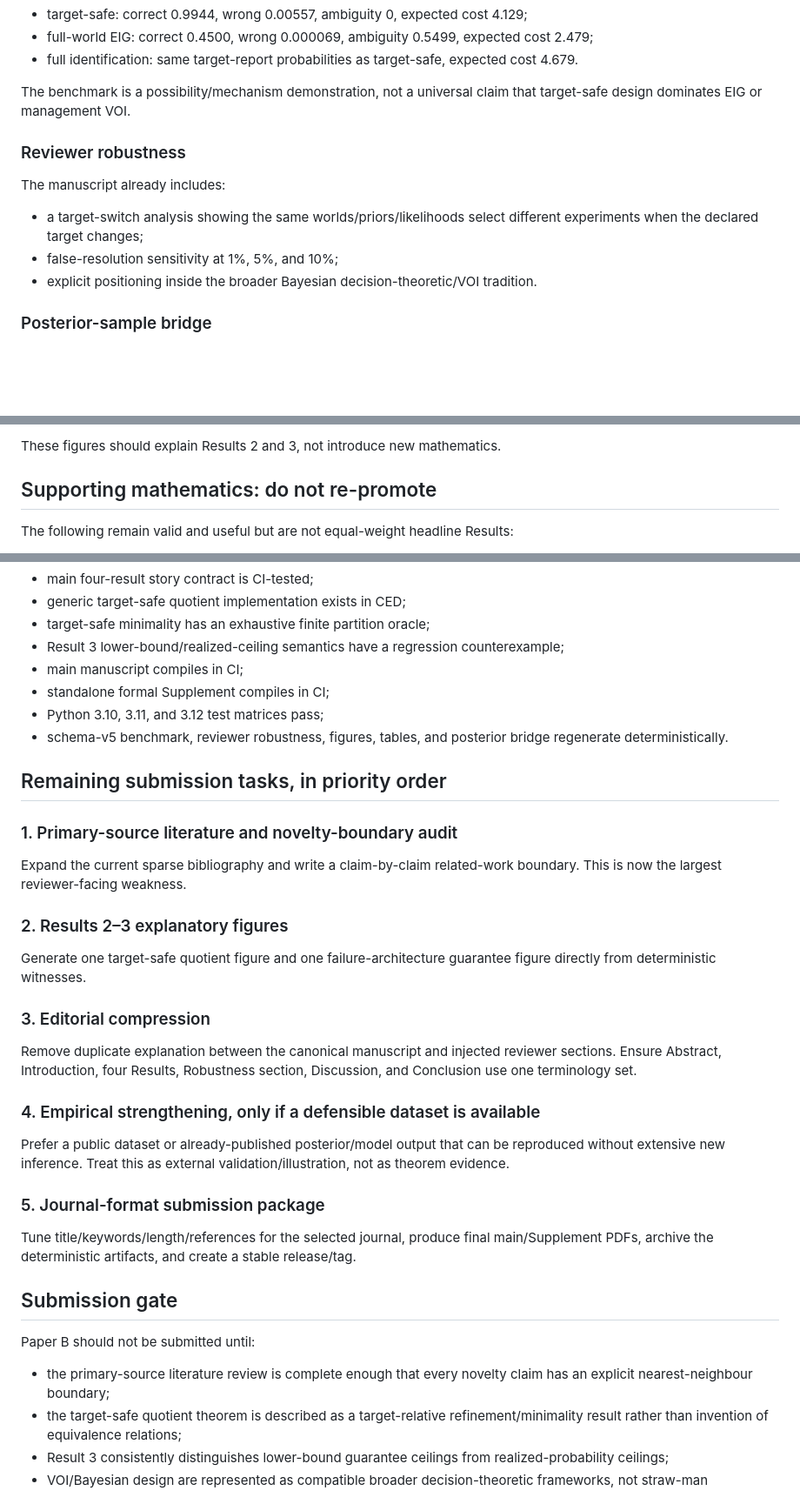
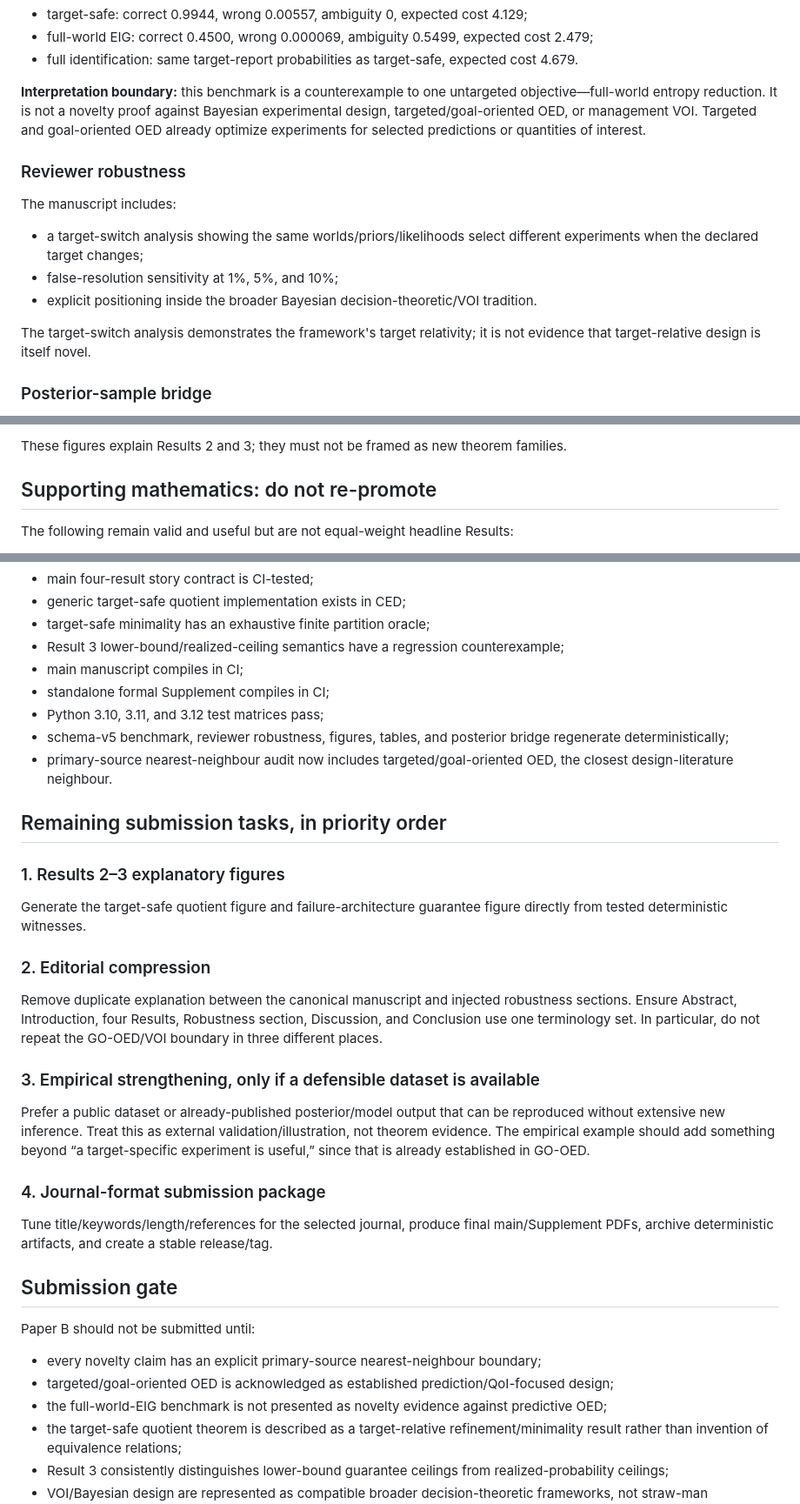
Before and after one commit to zuizui0223/ced, a Markdown page: docs/publication_completion_spine.md, 3 parts joined by grey strips. Shown at 87% size. GitHub-like rendering; blank space fills up the shorter version.

```diff
--- a/docs/publication_completion_spine.md
+++ b/docs/publication_completion_spine.md
@@ -88,15 +88,17 @@ At the validated baseline used in the manuscript (state sensitivity 0.95, respon
 - full-world EIG: correct 0.4500, wrong 0.000069, ambiguity 0.5499, expected cost 2.479;
 - full identification: same target-report probabilities as target-safe, expected cost 4.679.
 
-The benchmark is a possibility/mechanism demonstration, not a universal claim that target-safe design dominates EIG or management VOI.
+**Interpretation boundary:** this benchmark is a counterexample to one untargeted objective—full-world entropy reduction. It is not a novelty proof against Bayesian experimental design, targeted/goal-oriented OED, or management VOI. Targeted and goal-oriented OED already optimize experiments for selected predictions or quantities of interest.
 
 ### Reviewer robustness
 
-The manuscript already includes:
+The manuscript includes:
 
 - a target-switch analysis showing the same worlds/priors/likelihoods select different experiments when the declared target changes;
 - false-resolution sensitivity at 1%, 5%, and 10%;
 - explicit positioning inside the broader Bayesian decision-theoretic/VOI tradition.
+
+The target-switch analysis demonstrates the framework's target relativity; it is not evidence that target-relative design is itself novel.
 
 ### Posterior-sample bridge
 
@@ -166,5 +178,5 @@ Still useful before submission:
 
-These figures should explain Results 2 and 3, not introduce new mathematics.
+These figures explain Results 2 and 3; they must not be framed as new theorem families.
 
 ## Supporting mathematics: do not re-promote
 
@@ -192,35 +204,34 @@ Completed:
 - main manuscript compiles in CI;
 - standalone formal Supplement compiles in CI;
 - Python 3.10, 3.11, and 3.12 test matrices pass;
-- schema-v5 benchmark, reviewer robustness, figures, tables, and posterior bridge regenerate deterministically.
+- schema-v5 benchmark, reviewer robustness, figures, tables, and posterior bridge regenerate deterministically;
+- primary-source nearest-neighbour audit now includes targeted/goal-oriented OED, the closest design-literature neighbour.
 
 ## Remaining submission tasks, in priority order
 
-### 1. Primary-source literature and novelty-boundary audit
+### 1. Results 2–3 explanatory figures
 
-Expand the current sparse bibliography and write a claim-by-claim related-work boundary. This is now the largest reviewer-facing weakness.
+Generate the target-safe quotient figure and failure-architecture guarantee figure directly from tested deterministic witnesses.
 
-### 2. Results 2–3 explanatory figures
+### 2. Editorial compression
 
-Generate one target-safe quotient figure and one failure-architecture guarantee figure directly from deterministic witnesses.
+Remove duplicate explanation between the canonical manuscript and injected robustness sections. Ensure Abstract, Introduction, four Results, Robustness section, Discussion, and Conclusion use one terminology set. In particular, do not repeat the GO-OED/VOI boundary in three different places.
 
-### 3. Editorial compression
+### 3. Empirical strengthening, only if a defensible dataset is available
 
-Remove duplicate explanation between the canonical manuscript and injected reviewer sections. Ensure Abstract, Introduction, four Results, Robustness section, Discussion, and Conclusion use one terminology set.
+Prefer a public dataset or already-published posterior/model output that can be reproduced without extensive new inference. Treat this as external validation/illustration, not theorem evidence. The empirical example should add something beyond “a target-specific experiment is useful,” since that is already established in GO-OED.
 
-### 4. Empirical strengthening, only if a defensible dataset is available
+### 4. Journal-format submission package
 
-Prefer a public dataset or already-published posterior/model output that can be reproduced without extensive new inference. Treat this as external validation/illustration, not as theorem evidence.
-
-### 5. Journal-format submission package
-
-Tune title/keywords/length/references for the selected journal, produce final main/Supplement PDFs, archive the deterministic artifacts, and create a stable release/tag.
+Tune title/keywords/length/references for the selected journal, produce final main/Supplement PDFs, archive deterministic artifacts, and create a stable release/tag.
 
 ## Submission gate
 
 Paper B should not be submitted until:
 
-- the primary-source literature review is complete enough that every novelty claim has an explicit nearest-neighbour boundary;
+- every novelty claim has an explicit primary-source nearest-neighbour boundary;
+- targeted/goal-oriented OED is acknowledged as established prediction/QoI-focused design;
+- the full-world-EIG benchmark is not presented as novelty evidence against predictive OED;
 - the target-safe quotient theorem is described as a target-relative refinement/minimality result rather than invention of equivalence relations;
 - Result 3 consistently distinguishes lower-bound guarantee ceilings from realized-probability ceilings;
 - VOI/Bayesian design are represented as compatible broader decision-theoretic frameworks, not straw-man alternatives;
```
Also changed, not shown: other parts of docs/publication_completion_spine.md (+27 -17 lines).
